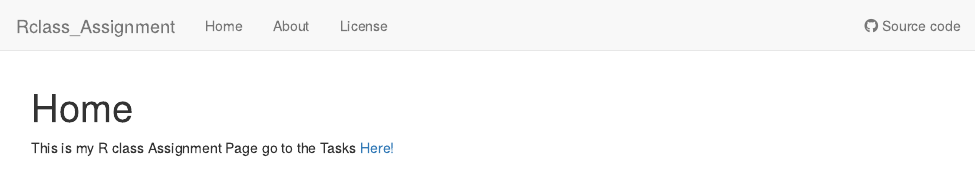
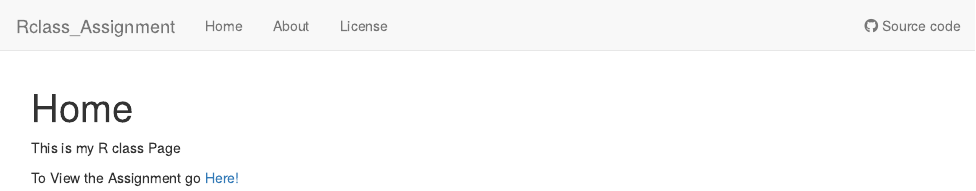
Before and after one commit to MalteHermes/Rclass_Assignment, an R Markdown document (analysis/index.Rmd): the page in a window 1100 px wide, from its top. Rendered offline with R 4.5, knitr and Pandoc, with nearby package versions; drawn as R Markdown's standard HTML page in place of the format the file asks for.

Commit message:
index change

```diff
--- a/analysis/index.Rmd
+++ b/analysis/index.Rmd
@@ -7,5 +7,7 @@ output:
 editor_options:
   chunk_output_type: console
 ---
-This is my R class Assignment Page
-go to the Tasks [Here!]("docs/AssignmentMH.html")
+This is my R class Page
+
+
+To View the Assignment go [Here!]("docs/AssignmentMH.html")
```
